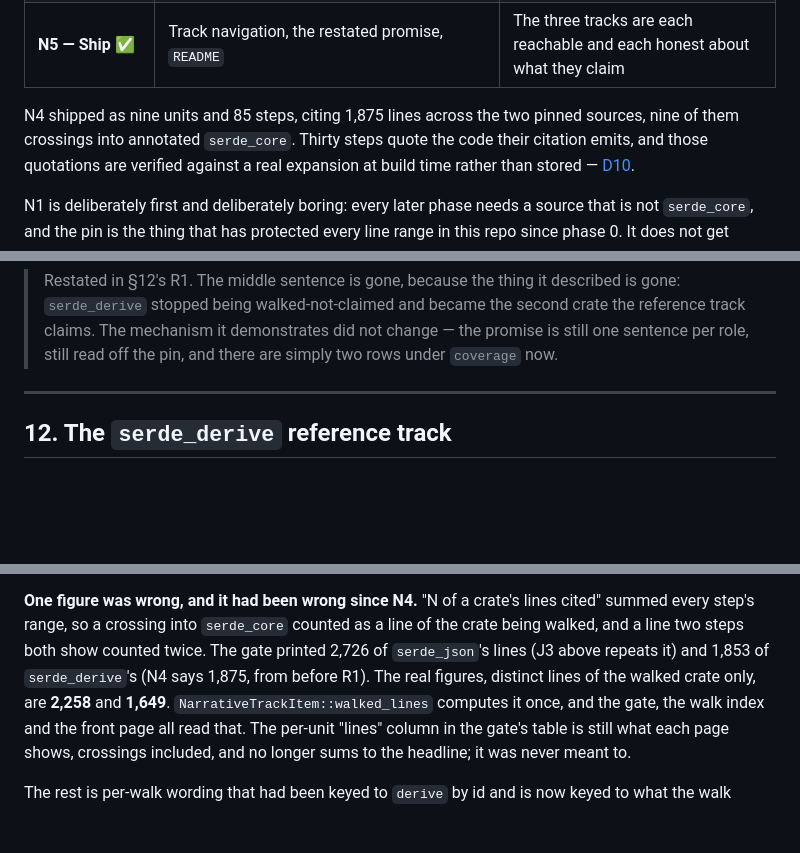
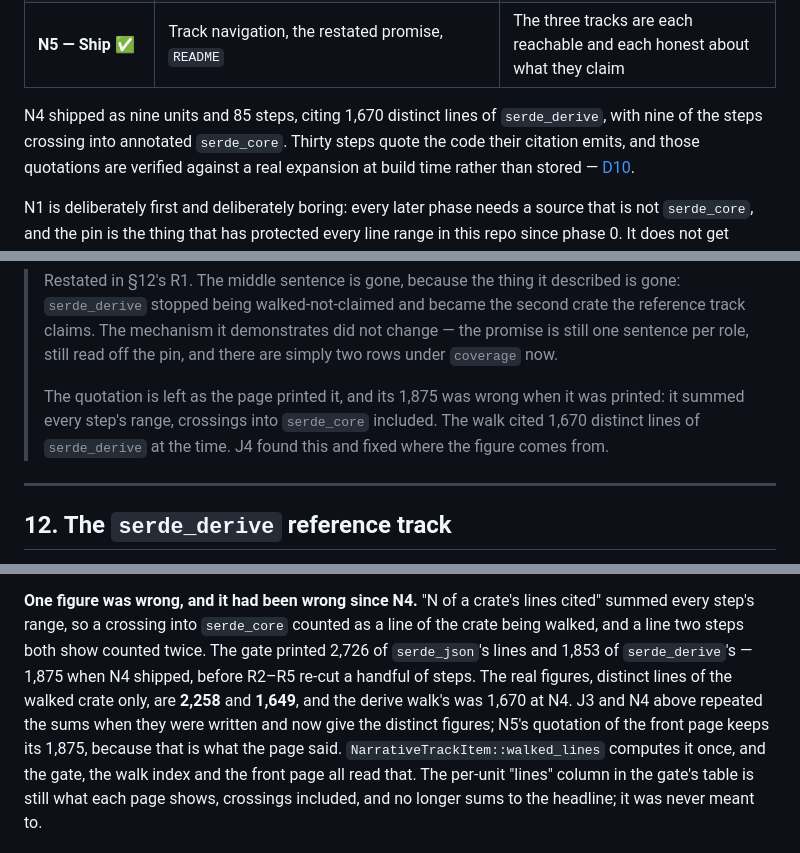
Before and after one commit to jamestheengineer/serde_line_by_line, a Markdown page: PLAN.md, 3 parts joined by grey strips. Drawn GitHub-style; blank space fills up the shorter version.

Commit message:
PLAN.md's cited-line figures are the distinct ones J4 found
J4 fixed where 'N of a crate's lines cited' comes from and recorded that the
old figure was a sum of step ranges, crossings and double-shown lines
included. It left the sums standing in the two sections that had repeated
them, so the plan stated 2,726 and 2,258 for the same walk forty lines apart.

J3 now says 2,258. N4 now says 1,670 distinct lines of serde_derive, which is
the figure for the walk as it stood at that commit, recomputed from the store
at 1f8675e rather than copied from today's 1,649 — R2 through R5 re-cut steps
in between. The same script reproduces 1,875, 1,853, 2,726, 1,649 and 2,258,
which is the check that it counts what the gate counts.

N5's quotation of the front page keeps its 1,875 with a note beside it: it is
a quotation of what the page printed, and the page was wrong.

```diff
--- a/PLAN.md
+++ b/PLAN.md
@@ -557,8 +557,8 @@ they would need.
 | **N4 — The narrative** ✅ | 8–10 units, one struct and one enum, end to end | Walkable start to finish; every cited range resolves; no forward references (the D8 check, across two sources) |
 | **N5 — Ship** ✅ | Track navigation, the restated promise, `README` | The three tracks are each reachable and each honest about what they claim |
 
-N4 shipped as nine units and 85 steps, citing 1,875 lines across the two pinned
-sources, nine of them crossings into annotated `serde_core`. Thirty steps quote
+N4 shipped as nine units and 85 steps, citing 1,670 distinct lines of
+`serde_derive`, with nine of the steps crossing into annotated `serde_core`. Thirty steps quote
 the code their citation emits, and those quotations are verified against a real
 expansion at build time rather than stored — [D10](docs/decisions.md).
 
@@ -596,6 +596,11 @@ might check it.
 > the second crate the reference track claims. The mechanism it demonstrates
 > did not change — the promise is still one sentence per role, still read off
 > the pin, and there are simply two rows under `coverage` now.
+>
+> The quotation is left as the page printed it, and its 1,875 was wrong when it
+> was printed: it summed every step's range, crossings into `serde_core`
+> included. The walk cited 1,670 distinct lines of `serde_derive` at the time.
+> J4 found this and fixed where the figure comes from.
 
 ---
 
@@ -1134,9 +1139,12 @@ the crate the role now describes:
 **One figure was wrong, and it had been wrong since N4.** "N of a crate's lines
 cited" summed every step's range, so a crossing into `serde_core` counted as a
 line of the crate being walked, and a line two steps both show counted twice.
-The gate printed 2,726 of `serde_json`'s lines (J3 above repeats it) and 1,853
-of `serde_derive`'s (N4 says 1,875, from before R1). The real figures, distinct
-lines of the walked crate only, are **2,258** and **1,649**.
+The gate printed 2,726 of `serde_json`'s lines and 1,853 of `serde_derive`'s —
+1,875 when N4 shipped, before R2–R5 re-cut a handful of steps. The real figures,
+distinct lines of the walked crate only, are **2,258** and **1,649**, and the
+derive walk's was 1,670 at N4. J3 and N4 above repeated the sums when they
+were written and now give the distinct figures; N5's quotation of the front
+page keeps its 1,875, because that is what the page said.
 `NarrativeTrackItem::walked_lines` computes it once, and the gate, the walk
 index and the front page all read that. The per-unit "lines" column in the
 gate's table is still what each page shows, crossings included, and no longer
```
Also changed, not shown: other parts of PLAN.md (+1 -1 lines).
